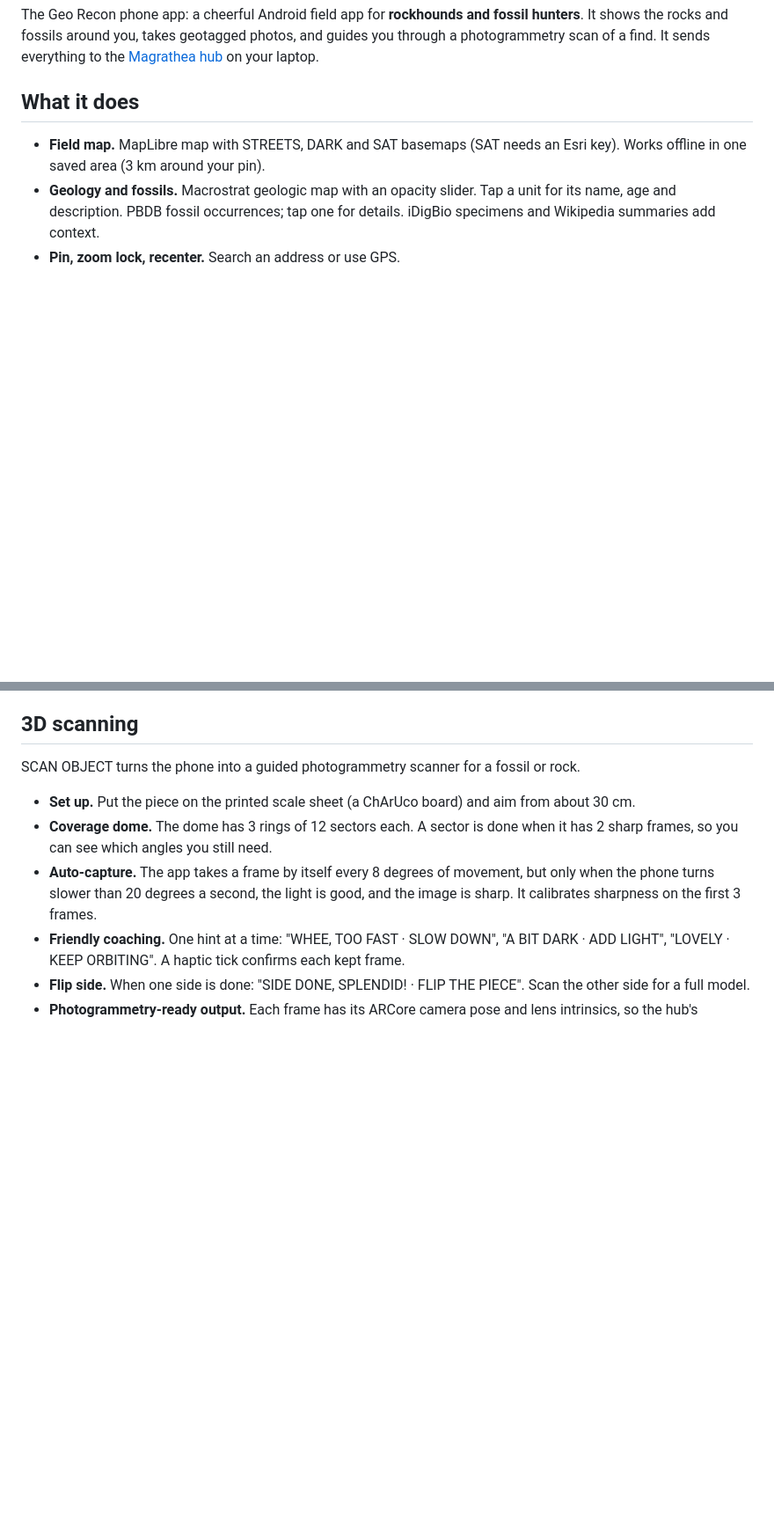
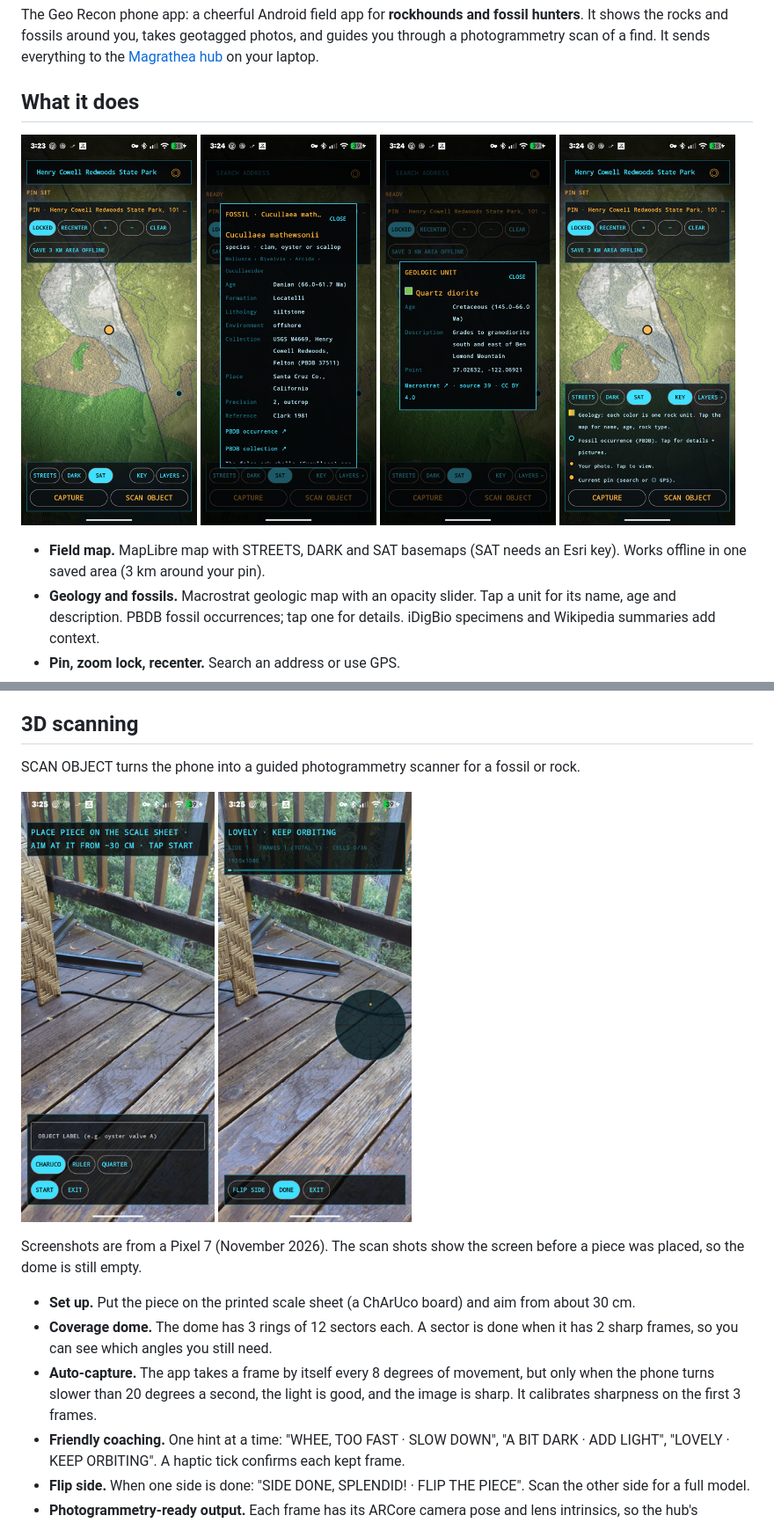
Before and after one commit to N4N0M3G4/slarti, a Markdown page: README.md, 2 parts joined by grey strips. Shown at 88% size. Drawn GitHub-style; pictures changed too: docs/screenshots/field-map.png (added), docs/screenshots/fossil-details.png (added), docs/screenshots/geologic-unit.png (added); blank space fills up the shorter version.

Commit message:
Add phone screenshots to the README
Field map, fossil and rock-unit details, map key, and the guided scan
setup and coverage screens, from a Pixel 7.

Co-Authored-By: Claude Opus 5.5 <noreply@anthropic.com>

```diff
--- a/README.md
+++ b/README.md
@@ -3,6 +3,13 @@
 The Geo Recon phone app: a cheerful Android field app for **rockhounds and fossil hunters**. It shows the rocks and fossils around you, takes geotagged photos, and guides you through a photogrammetry scan of a find. It sends everything to the [Magrathea hub](https://github.com/dyodji/magrathea) on your laptop.
 
 ## What it does
+
+<p>
+<img src="docs/screenshots/field-map.png" alt="Slarti field map over Henry Cowell Redwoods State Park with Macrostrat geology on satellite, a pin and a fossil dot" width="200">
+<img src="docs/screenshots/fossil-details.png" alt="Fossil details for Cucullaea mathewsonii, a Paleocene clam from the Locatelli Formation at Henry Cowell Redwoods" width="200">
+<img src="docs/screenshots/geologic-unit.png" alt="Geologic unit details: Cretaceous quartz diorite, from Macrostrat" width="200">
+<img src="docs/screenshots/legend.png" alt="Map key explaining geology colors, fossil dots, photo dots and the pin" width="200">
+</p>
 
 - **Field map.** MapLibre map with STREETS, DARK and SAT basemaps (SAT needs an Esri key). Works offline in one saved area (3 km around your pin).
 - **Geology and fossils.** Macrostrat geologic map with an opacity slider. Tap a unit for its name, age and description. PBDB fossil occurrences; tap one for details. iDigBio specimens and Wikipedia summaries add context.
@@ -15,6 +22,13 @@ The Geo Recon phone app: a cheerful Android field app for **rockhounds and fossi
 ## 3D scanning
 
 SCAN OBJECT turns the phone into a guided photogrammetry scanner for a fossil or rock.
+
+<p>
+<img src="docs/screenshots/scan-setup.png" alt="Scan setup: place the piece on the scale sheet, choose ChArUco, ruler or quarter as scale, then tap start" width="220">
+<img src="docs/screenshots/scan-coverage.png" alt="Scan running: LOVELY, KEEP ORBITING coaching, frame and cell counters, and the coverage dome" width="220">
+</p>
+
+Screenshots are from a Pixel 7 (November 2026). The scan shots show the screen before a piece was placed, so the dome is still empty.
 
 - **Set up.** Put the piece on the printed scale sheet (a ChArUco board) and aim from about 30 cm.
 - **Coverage dome.** The dome has 3 rings of 12 sectors each. A sector is done when it has 2 sharp frames, so you can see which angles you still need.
```
Also changed, not shown: other parts of README.md (+1 -1 lines).
